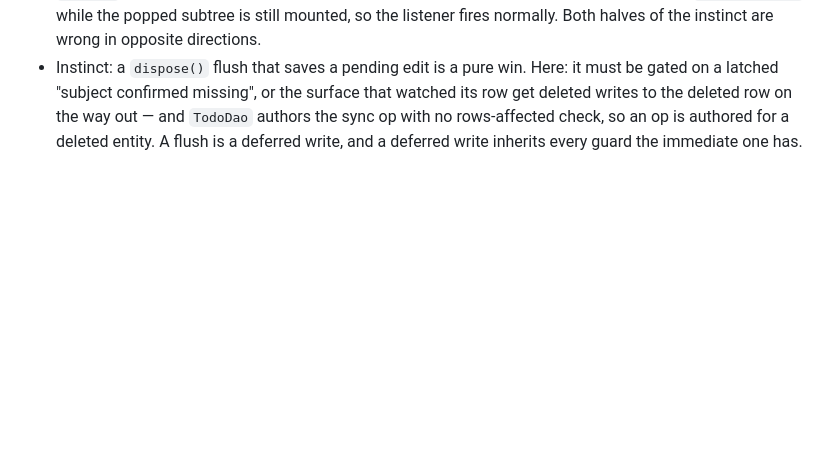
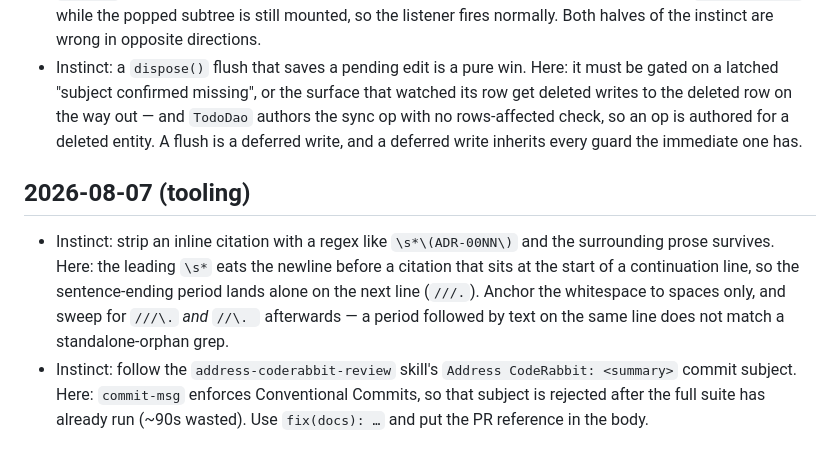
Before and after one commit to TMaYaD/Jeeves, a Markdown page: NOTES.md, the part around the change. Drawn GitHub-style; blank space fills up the shorter version.

Commit message:
docs(notes): record the citation-strip regex trap and the commit-subject conflict
Two instinct corrections from this branch's work, both of which cost a rerun.

The `\s*\(ADR-00NN\)` strip ate the newline before a citation that began a
continuation line, orphaning the sentence's period onto its own line. The
follow-up sweep for standalone `///.` then missed the variants carrying text.

The address-coderabbit-review skill supplies `Address CodeRabbit: <summary>` as
the commit subject, which `commit-msg` rejects — after the full suite has run.

```diff
--- a/NOTES.md
+++ b/NOTES.md
@@ -92,3 +92,7 @@ Format: `- <date>: Instinct: X. Here: Y — <why>.`
 ## 2026-08-07 (issue #533 — a `mounted` guard is not teardown protection)
 - Instinct: a focus-loss listener guarded on `mounted` is safe from teardown, and a route pop that unmounts a focused field loses the edit. Here: `State.mounted` is still **true** inside `dispose()` (`state._element` is nulled after, while `context.mounted`/`ref` die before), so the guard protects nothing there — and the listener never fires from teardown anyway, because a disposed `FocusNode` detaches and `_notify()` early-returns once `_parent` is null. The pop path saves for an unrelated reason: the newly-current route calls `setFirstFocus` while the popped subtree is still mounted, so the listener fires normally. Both halves of the instinct are wrong in opposite directions.
 - Instinct: a `dispose()` flush that saves a pending edit is a pure win. Here: it must be gated on a latched "subject confirmed missing", or the surface that watched its row get deleted writes to the deleted row on the way out — and `TodoDao` authors the sync op with no rows-affected check, so an op is authored for a deleted entity. A flush is a deferred write, and a deferred write inherits every guard the immediate one has.
+
+## 2026-08-07 (tooling)
+- Instinct: strip an inline citation with a regex like `\s*\(ADR-00NN\)` and the surrounding prose survives. Here: the leading `\s*` eats the newline before a citation that sits at the start of a continuation line, so the sentence-ending period lands alone on the next line (`///.`). Anchor the whitespace to spaces only, and sweep for `///\.` *and* `//\. ` afterwards — a period followed by text on the same line does not match a standalone-orphan grep.
+- Instinct: follow the `address-coderabbit-review` skill's `Address CodeRabbit: <summary>` commit subject. Here: `commit-msg` enforces Conventional Commits, so that subject is rejected after the full suite has already run (~90s wasted). Use `fix(docs): …` and put the PR reference in the body.
```
